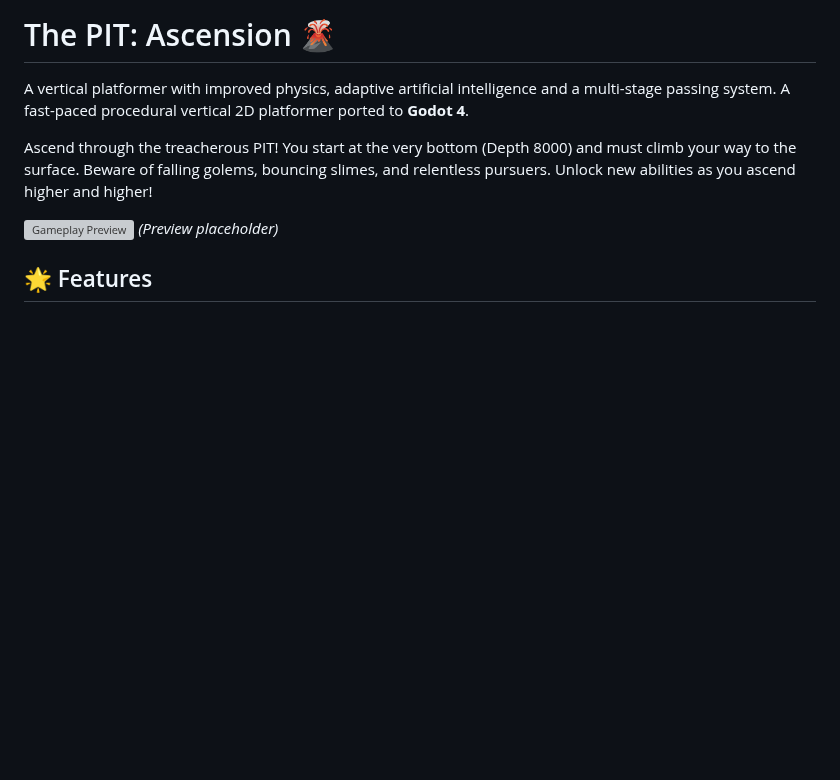
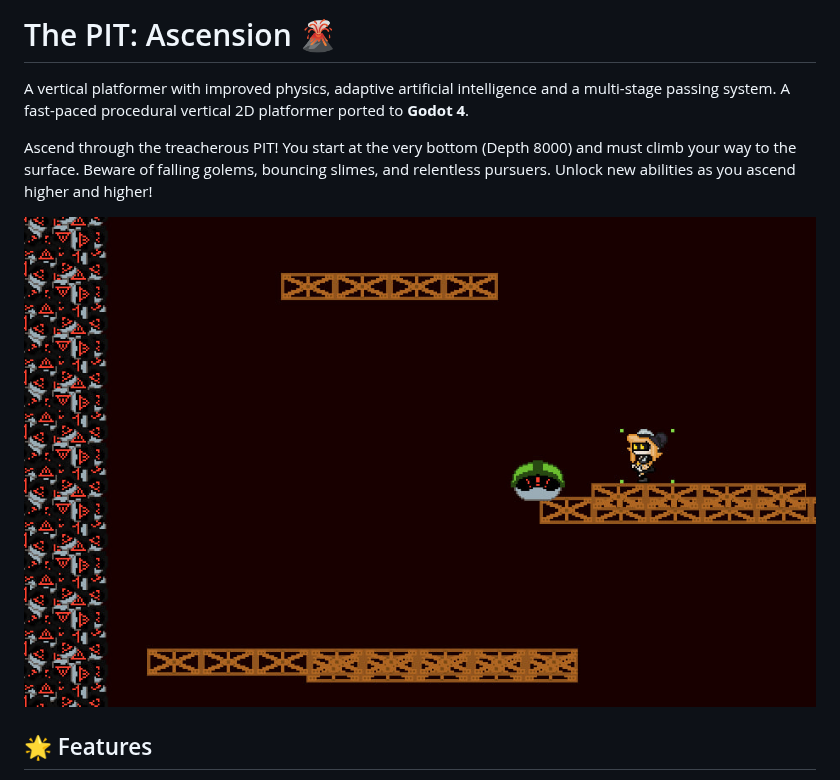
Before and after one commit to AnatomikPerq/ThePit-Ascension, a Markdown page: README.md, the part around the change. GitHub-like rendering; pictures changed too: preview.png (added); blank space fills up the shorter version; grey boxes are pictures that could not be loaded.

Commit message:
Update README preview image

```diff
--- a/README.md
+++ b/README.md
@@ -4,7 +4,7 @@ A vertical platformer with improved physics, adaptive artificial intelligence an
 
 Ascend through the treacherous PIT! You start at the very bottom (Depth 8000) and must climb your way to the surface. Beware of falling golems, bouncing slimes, and relentless pursuers. Unlock new abilities as you ascend higher and higher!
 
-![Gameplay Preview](assets/sprites/player_running.png) *(Preview placeholder)*
+![Gameplay Preview](preview.png)
 
 ## 🌟 Features
 
```
Also changed, not shown: 1 other file.
